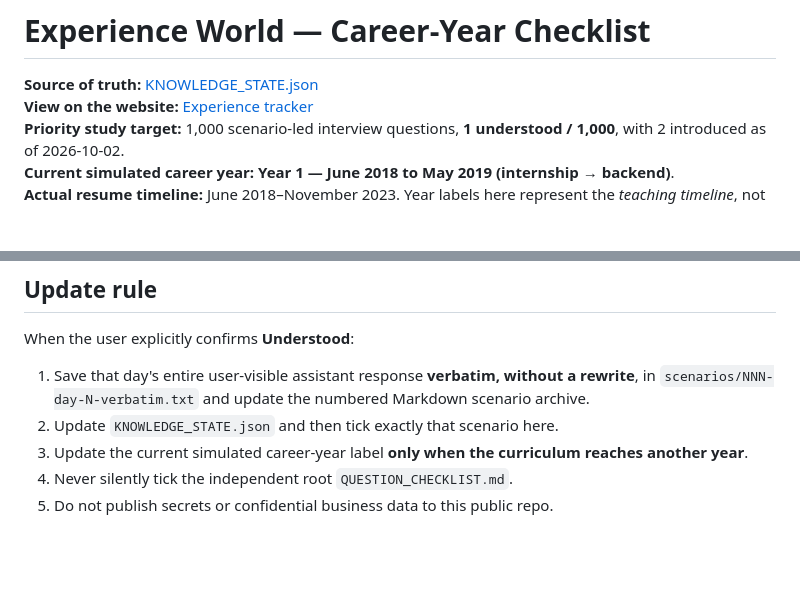
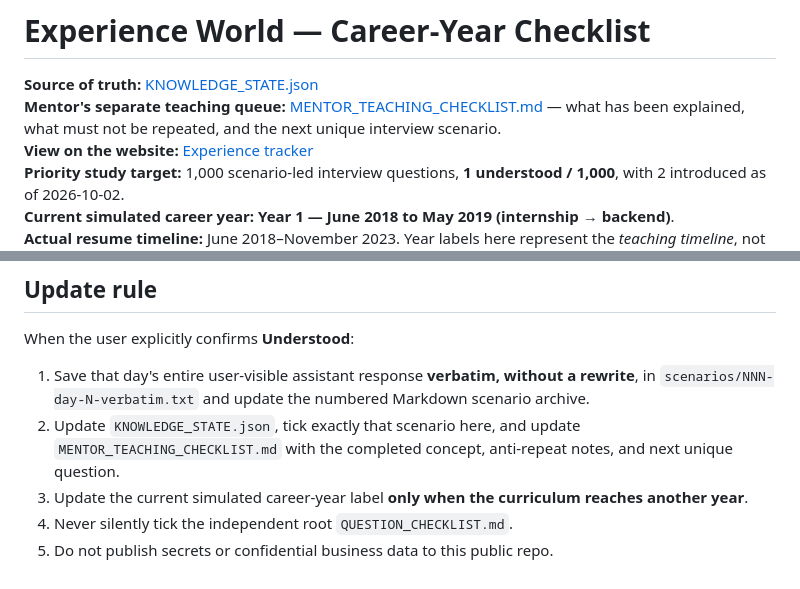
Before and after one commit to sabareeshrao/Tracker, a Markdown page: experience-world/EXPERIENCE_CHECKLIST.md, 2 parts joined by grey strips. Drawn GitHub-style; blank space fills up the shorter version.

Commit message:
Link mentor teaching queue from separate student-facing experience checklist

```diff
--- a/experience-world/EXPERIENCE_CHECKLIST.md
+++ b/experience-world/EXPERIENCE_CHECKLIST.md
@@ -1,6 +1,7 @@
 # Experience World — Career-Year Checklist
 
 **Source of truth:** [KNOWLEDGE_STATE.json](KNOWLEDGE_STATE.json)
+**Mentor's separate teaching queue:** [MENTOR_TEACHING_CHECKLIST.md](MENTOR_TEACHING_CHECKLIST.md) — what has been explained, what must not be repeated, and the next unique interview scenario.
 **View on the website:** [Experience tracker](../experience.html)
 **Priority study target:** 1,000 scenario-led interview questions, **1 understood / 1,000**, with 2 introduced as of 2026-10-02.
 **Current simulated career year:** **Year 1 — June 2018 to May 2019 (internship → backend)**.
@@ -48,7 +49,7 @@
 
 When the user explicitly confirms **Understood**:
 1. Save that day's entire user-visible assistant response **verbatim, without a rewrite**, in `scenarios/NNN-day-N-verbatim.txt` and update the numbered Markdown scenario archive.
-2. Update `KNOWLEDGE_STATE.json` and then tick exactly that scenario here.
+2. Update `KNOWLEDGE_STATE.json`, tick exactly that scenario here, and update `MENTOR_TEACHING_CHECKLIST.md` with the completed concept, anti-repeat notes, and next unique question.
 3. Update the current simulated career-year label **only when the curriculum reaches another year**.
 4. Never silently tick the independent root `QUESTION_CHECKLIST.md`.
 5. Do not publish secrets or confidential business data to this public repo.
```
